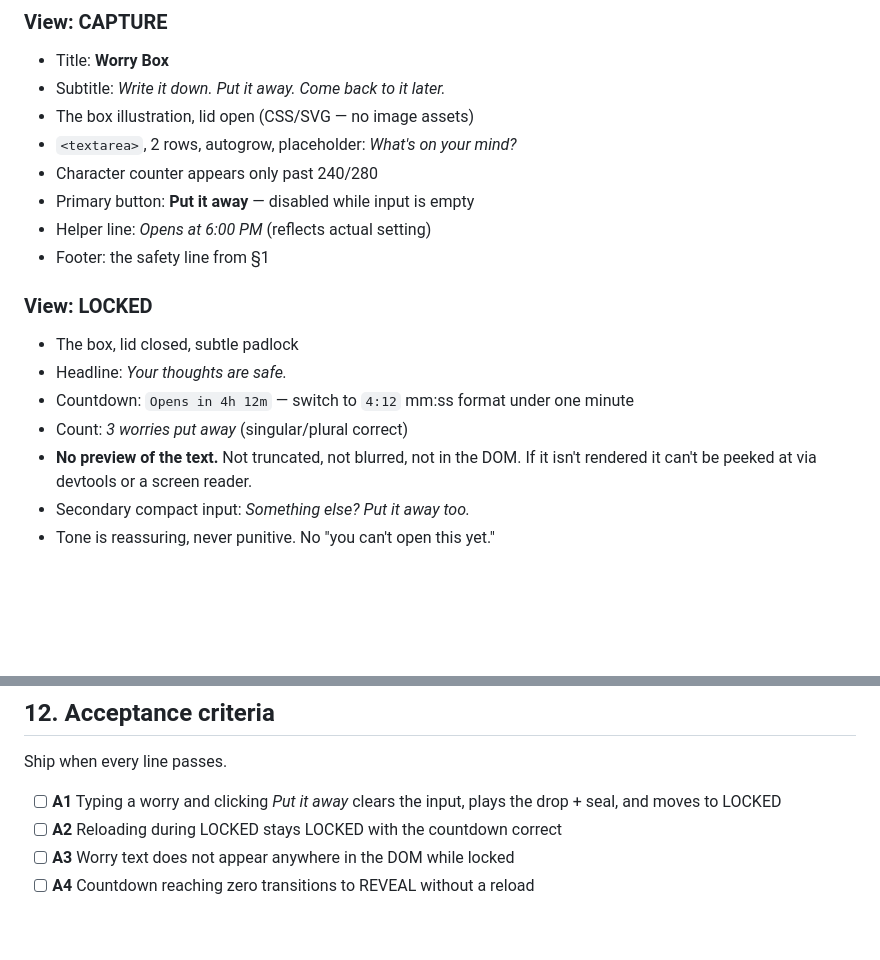
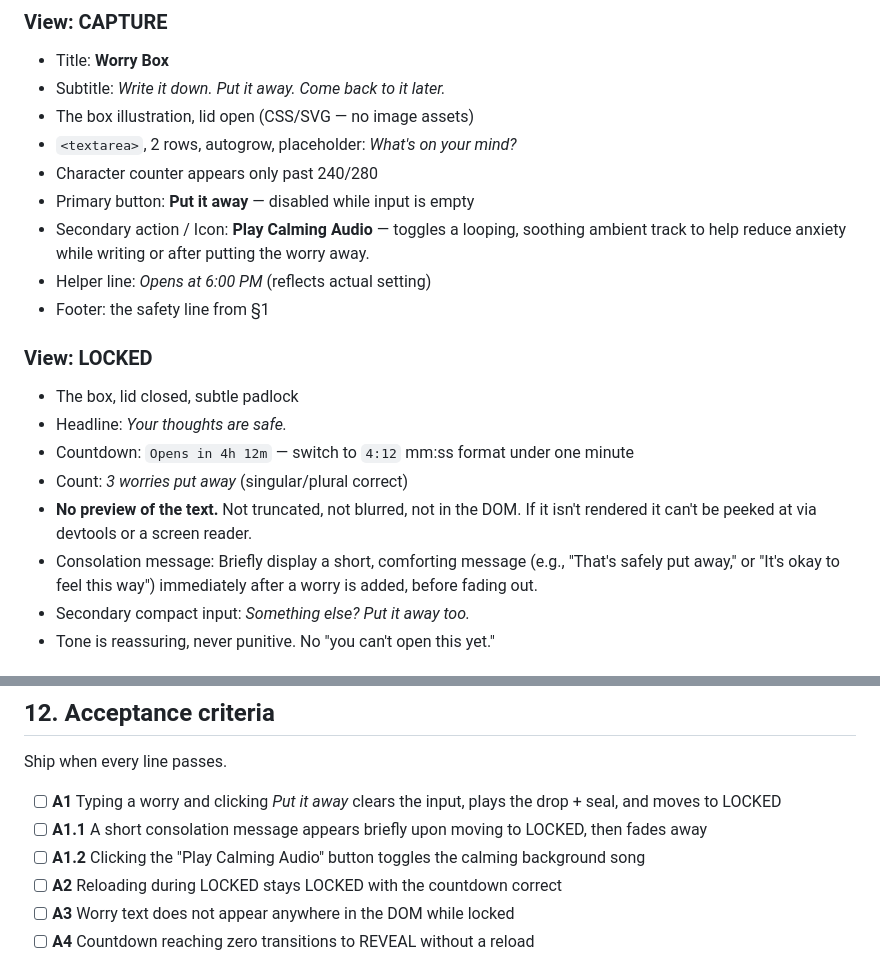
Before and after one commit to prashantgaihre5/Worry-Box, a Markdown page: SPEC.md, 2 parts joined by grey strips. GitHub-like rendering; blank space fills up the shorter version.

Commit message:
Update SPEC.md with calming audio and consolation message features

```diff
--- a/SPEC.md
+++ b/SPEC.md
@@ -293,6 +293,7 @@ padding. Everything scales up gracefully — no separate desktop layout needed.
 - `<textarea>`, 2 rows, autogrow, placeholder: *What's on your mind?*
 - Character counter appears only past 240/280
 - Primary button: **Put it away** — disabled while input is empty
+- Secondary action / Icon: **Play Calming Audio** — toggles a looping, soothing ambient track to help reduce anxiety while writing or after putting the worry away.
 - Helper line: *Opens at 6:00 PM* (reflects actual setting)
 - Footer: the safety line from §1
 
@@ -304,6 +305,7 @@ padding. Everything scales up gracefully — no separate desktop layout needed.
 - Count: *3 worries put away* (singular/plural correct)
 - **No preview of the text.** Not truncated, not blurred, not in the DOM. If it isn't
   rendered it can't be peeked at via devtools or a screen reader.
+- Consolation message: Briefly display a short, comforting message (e.g., "That's safely put away," or "It's okay to feel this way") immediately after a worry is added, before fading out.
 - Secondary compact input: *Something else? Put it away too.*
 - Tone is reassuring, never punitive. No "you can't open this yet."
 
@@ -407,6 +409,8 @@ When present, `addWorry` sets `unlockAt = Date.now() + (seconds * 1000)`. This m
 Ship when every line passes.
 
 - [ ] **A1** Typing a worry and clicking *Put it away* clears the input, plays the drop + seal, and moves to LOCKED
+- [ ] **A1.1** A short consolation message appears briefly upon moving to LOCKED, then fades away
+- [ ] **A1.2** Clicking the "Play Calming Audio" button toggles the calming background song
 - [ ] **A2** Reloading during LOCKED stays LOCKED with the countdown correct
 - [ ] **A3** Worry text does not appear anywhere in the DOM while locked
 - [ ] **A4** Countdown reaching zero transitions to REVEAL without a reload
```
